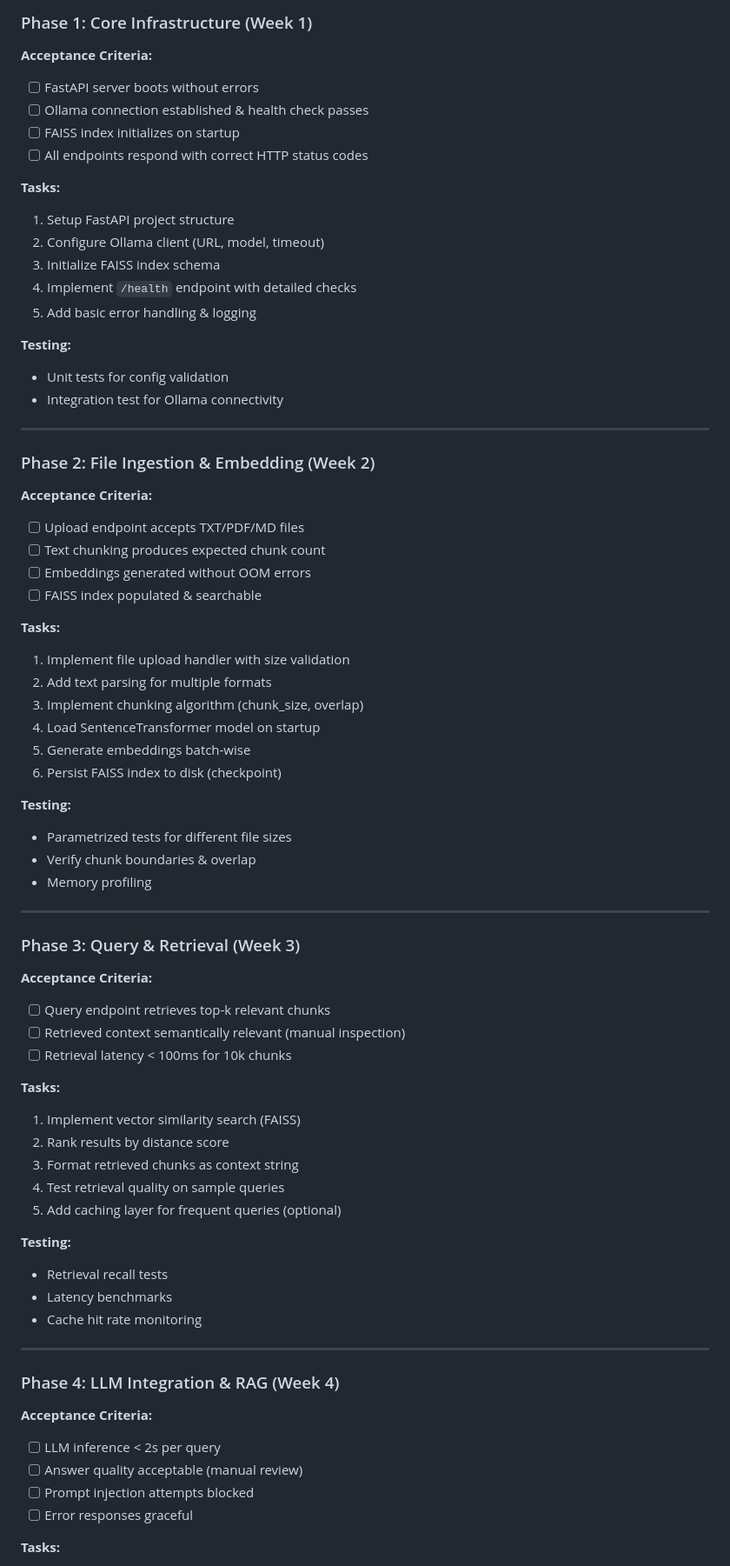
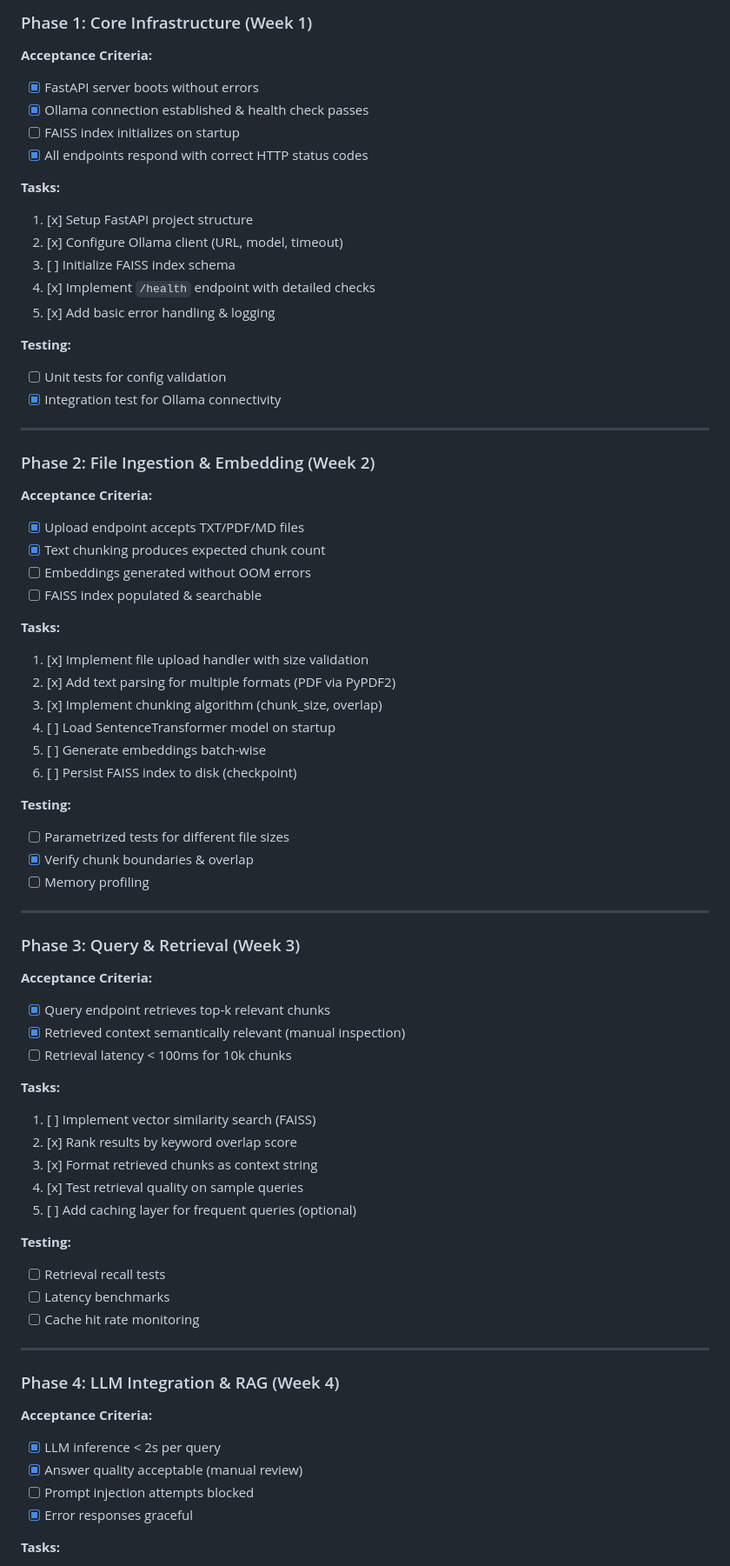
Before and after one commit to tribaltronik/pdf-rag-llm, a Markdown page: docs/spec.md, the part around the change printed below. Shown: that part at 87% size. GitHub-like rendering.

```diff
--- a/docs/spec.md
+++ b/docs/spec.md
@@ -84,71 +84,71 @@
 
 ### Phase 1: Core Infrastructure (Week 1)
 **Acceptance Criteria:**
-- [ ] FastAPI server boots without errors
-- [ ] Ollama connection established & health check passes
+- [x] FastAPI server boots without errors
+- [x] Ollama connection established & health check passes
 - [ ] FAISS index initializes on startup
-- [ ] All endpoints respond with correct HTTP status codes
+- [x] All endpoints respond with correct HTTP status codes
 
 **Tasks:**
-1. Setup FastAPI project structure
-2. Configure Ollama client (URL, model, timeout)
-3. Initialize FAISS index schema
-4. Implement `/health` endpoint with detailed checks
-5. Add basic error handling & logging
+1. [x] Setup FastAPI project structure
+2. [x] Configure Ollama client (URL, model, timeout)
+3. [ ] Initialize FAISS index schema
+4. [x] Implement `/health` endpoint with detailed checks
+5. [x] Add basic error handling & logging
 
 **Testing:**
-- Unit tests for config validation
-- Integration test for Ollama connectivity
+- [ ] Unit tests for config validation
+- [x] Integration test for Ollama connectivity
 
 ---
 
 ### Phase 2: File Ingestion & Embedding (Week 2)
 **Acceptance Criteria:**
-- [ ] Upload endpoint accepts TXT/PDF/MD files
-- [ ] Text chunking produces expected chunk count
+- [x] Upload endpoint accepts TXT/PDF/MD files
+- [x] Text chunking produces expected chunk count
 - [ ] Embeddings generated without OOM errors
 - [ ] FAISS index populated & searchable
 
 **Tasks:**
-1. Implement file upload handler with size validation
-2. Add text parsing for multiple formats
-3. Implement chunking algorithm (chunk_size, overlap)
-4. Load SentenceTransformer model on startup
-5. Generate embeddings batch-wise
-6. Persist FAISS index to disk (checkpoint)
+1. [x] Implement file upload handler with size validation
+2. [x] Add text parsing for multiple formats (PDF via PyPDF2)
+3. [x] Implement chunking algorithm (chunk_size, overlap)
+4. [ ] Load SentenceTransformer model on startup
+5. [ ] Generate embeddings batch-wise
+6. [ ] Persist FAISS index to disk (checkpoint)
 
 **Testing:**
-- Parametrized tests for different file sizes
-- Verify chunk boundaries & overlap
-- Memory profiling
+- [ ] Parametrized tests for different file sizes
+- [x] Verify chunk boundaries & overlap
+- [ ] Memory profiling
 
 ---
 
 ### Phase 3: Query & Retrieval (Week 3)
 **Acceptance Criteria:**
-- [ ] Query endpoint retrieves top-k relevant chunks
-- [ ] Retrieved context semantically relevant (manual inspection)
+- [x] Query endpoint retrieves top-k relevant chunks
+- [x] Retrieved context semantically relevant (manual inspection)
 - [ ] Retrieval latency < 100ms for 10k chunks
 
 **Tasks:**
-1. Implement vector similarity search (FAISS)
-2. Rank results by distance score
-3. Format retrieved chunks as context string
-4. Test retrieval quality on sample queries
-5. Add caching layer for frequent queries (optional)
+1. [ ] Implement vector similarity search (FAISS)
+2. [x] Rank results by keyword overlap score
+3. [x] Format retrieved chunks as context string
+4. [x] Test retrieval quality on sample queries
+5. [ ] Add caching layer for frequent queries (optional)
 
 **Testing:**
-- Retrieval recall tests
-- Latency benchmarks
-- Cache hit rate monitoring
+- [ ] Retrieval recall tests
+- [ ] Latency benchmarks
+- [ ] Cache hit rate monitoring
 
 ---
 
 ### Phase 4: LLM Integration & RAG (Week 4)
 **Acceptance Criteria:**
-- [ ] LLM inference < 2s per query
-- [ ] Answer quality acceptable (manual review)
+- [x] LLM inference < 2s per query
+- [x] Answer quality acceptable (manual review)
 - [ ] Prompt injection attempts blocked
-- [ ] Error responses graceful
+- [x] Error responses graceful
 
 **Tasks:**
```
Also changed, not shown: other parts of docs/spec.md (+63 -39 lines), README.md (+84 -26 lines), images/print.png (added), 5 other files.
